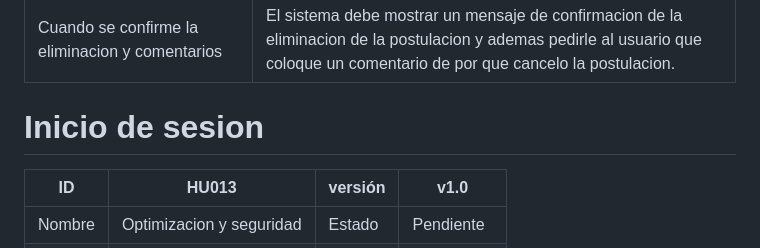
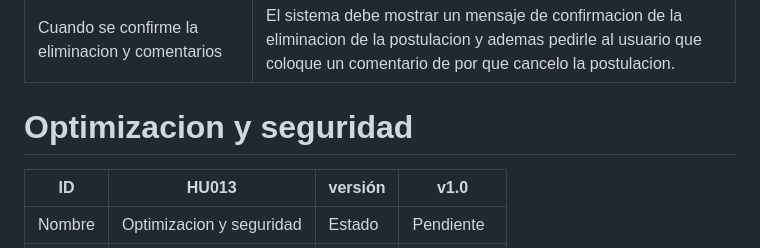
Before and after one commit to nfgarciat/Ing-software, a Markdown page: HistoriasUsuario.md, the part around the change. Rendered like a GitHub page.

```diff
--- a/HistoriasUsuario.md
+++ b/HistoriasUsuario.md
@@ -336,7 +336,7 @@ Como usuario, quiero que el sistema funcione de la mejor manera posible y que se
 | Cuando se confirme la eliminacion y comentarios              | El sistema debe mostrar un mensaje de confirmacion de la eliminacion de la postulacion y ademas pedirle al usuario que coloque un comentario de por que cancelo la postulacion. |
 
 
-# Inicio de sesion
+# Optimizacion y seguridad
 
 | ID      | HU013                                          | versión | v1.0        |
 |---------|------------------------------------------------|---------|-------------|
```
